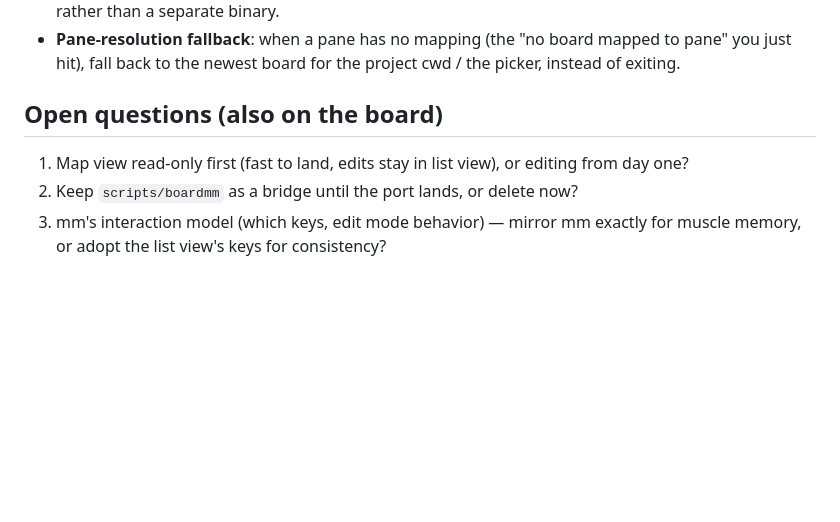
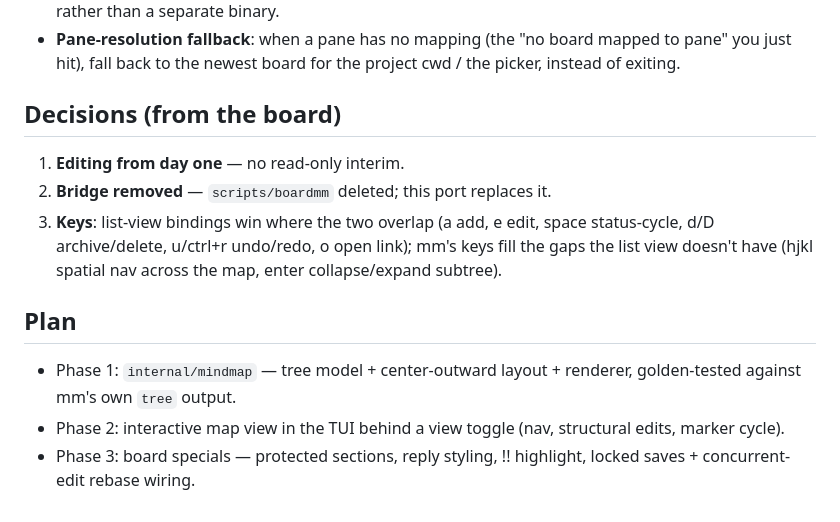
Before and after one commit to nitsanavni/session-notes, a Markdown page: docs/mm-port.md, the part around the change. GitHub-like rendering; blank space fills up the shorter version.

Commit message:
docs/mm-port: record decisions (edits day one, bridge removed, key scheme) + phase plan
Co-Authored-By: Claude Fable 5 <noreply@anthropic.com>

```diff
--- a/docs/mm-port.md
+++ b/docs/mm-port.md
@@ -58,10 +58,20 @@ dependency. High-level in/out list for discussion; nothing here is built yet.
   mapped to pane" you just hit), fall back to the newest board for the
   project cwd / the picker, instead of exiting.
 
-## Open questions (also on the board)
+## Decisions (from the board)
 
-1. Map view read-only first (fast to land, edits stay in list view), or
-   editing from day one?
-2. Keep `scripts/boardmm` as a bridge until the port lands, or delete now?
-3. mm's interaction model (which keys, edit mode behavior) — mirror mm
-   exactly for muscle memory, or adopt the list view's keys for consistency?
+1. **Editing from day one** — no read-only interim.
+2. **Bridge removed** — `scripts/boardmm` deleted; this port replaces it.
+3. **Keys**: list-view bindings win where the two overlap (a add, e edit,
+   space status-cycle, d/D archive/delete, u/ctrl+r undo/redo, o open link);
+   mm's keys fill the gaps the list view doesn't have (hjkl spatial nav
+   across the map, enter collapse/expand subtree).
+
+## Plan
+
+- Phase 1: `internal/mindmap` — tree model + center-outward layout +
+  renderer, golden-tested against mm's own `tree` output.
+- Phase 2: interactive map view in the TUI behind a view toggle (nav,
+  structural edits, marker cycle).
+- Phase 3: board specials — protected sections, reply styling, !! highlight,
+  locked saves + concurrent-edit rebase wiring.
```
